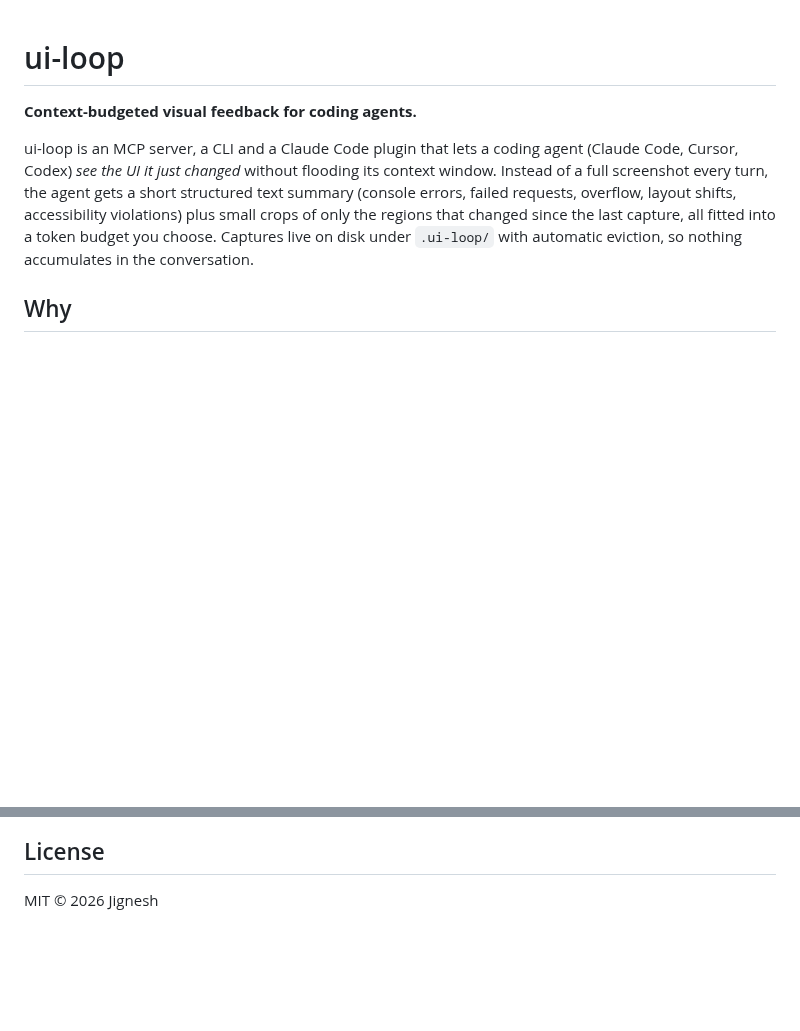
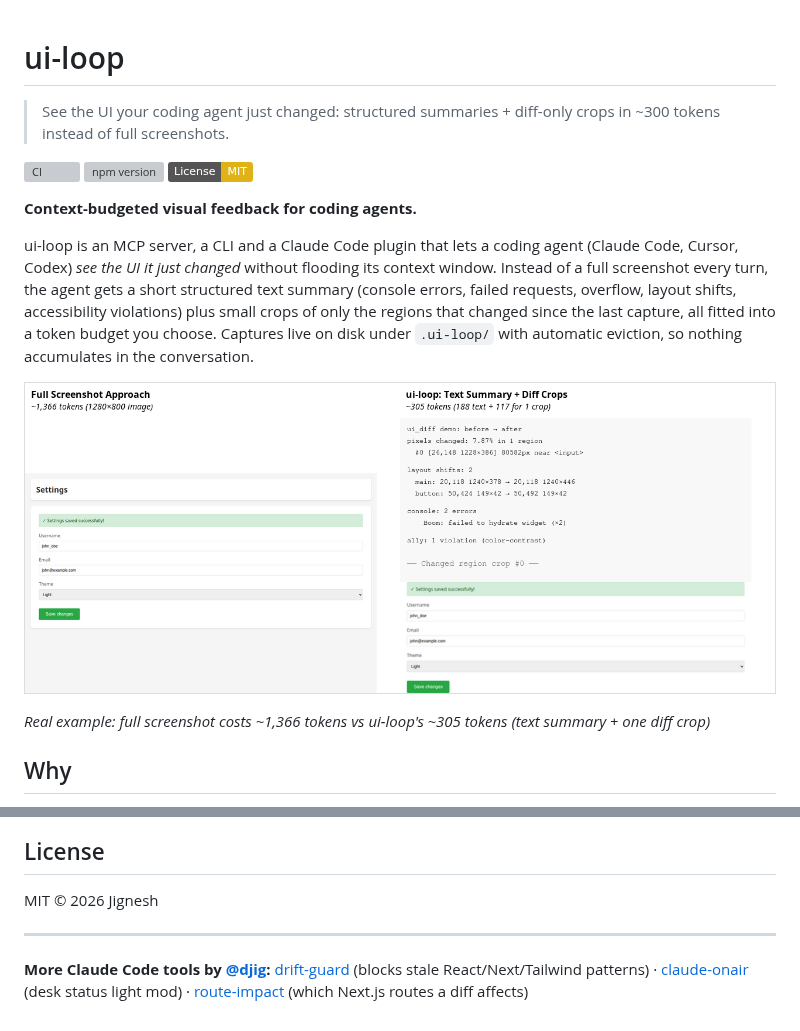
Before and after one commit to djig/ui-loop, a Markdown page: README.md, 2 parts joined by grey strips. Rendered like a GitHub page; pictures changed too: docs/assets/ui-loop-comparison.png (added); badges without logos; blank space fills up the shorter version; grey boxes are pictures that could not be loaded.

Commit message:
chore: prepare for MCP registries and improve discoverability
- Add README header with tagline and badges (CI, npm version, MIT license)
- Add real before/after comparison image showing token savings (~1,366 vs ~305)
- Add footer with links to other Claude Code tools by @djig
- Add mcpName field to package.json for MCP registry
- Update keywords: add claude-code-plugin, model-context-protocol, ai-agents, visual-regression, accessibility
- Sync plugin versions: marketplace.json now 0.1.2 to match package.json
- Add server.json (MCP Registry schema) and glama.json for registry listings
- No runtime behavior changes

Co-authored-by: Jignesh Dhamecha <jig_nash@yahoo.com>

```diff
--- a/README.md
+++ b/README.md
@@ -1,8 +1,18 @@
 # ui-loop
+
+> See the UI your coding agent just changed: structured summaries + diff-only crops in ~300 tokens instead of full screenshots.
+
+[![CI](https://github.com/djig/ui-loop/workflows/CI/badge.svg)](https://github.com/djig/ui-loop/actions)
+[![npm version](https://img.shields.io/npm/v/@djignesh21/ui-loop.svg)](https://www.npmjs.com/package/@djignesh21/ui-loop)
+[![License: MIT](https://img.shields.io/badge/License-MIT-yellow.svg)](https://opensource.org/licenses/MIT)
 
 **Context-budgeted visual feedback for coding agents.**
 
 ui-loop is an MCP server, a CLI and a Claude Code plugin that lets a coding agent (Claude Code, Cursor, Codex) *see the UI it just changed* without flooding its context window. Instead of a full screenshot every turn, the agent gets a short structured text summary (console errors, failed requests, overflow, layout shifts, accessibility violations) plus small crops of only the regions that changed since the last capture, all fitted into a token budget you choose. Captures live on disk under `.ui-loop/` with automatic eviction, so nothing accumulates in the conversation.
+
+![Full screenshot vs ui-loop comparison](docs/assets/ui-loop-comparison.png)
+
+*Real example: full screenshot costs ~1,366 tokens vs ui-loop's ~305 tokens (text summary + one diff crop)*
 
 ## Why
 
@@ -231,3 +241,7 @@ Issues and PRs welcome. Keep dependencies small, keep tool output bounded, and a
 ## License
 
 MIT © 2026 Jignesh
+
+---
+
+**More Claude Code tools by [@djig](https://github.com/djig):** [drift-guard](https://github.com/djig/drift-guard) (blocks stale React/Next/Tailwind patterns) · [claude-onair](https://github.com/djig/claude-onair) (desk status light mod) · [route-impact](https://github.com/djig/route-impact) (which Next.js routes a diff affects)
```
Also changed, not shown: 5 other files.
